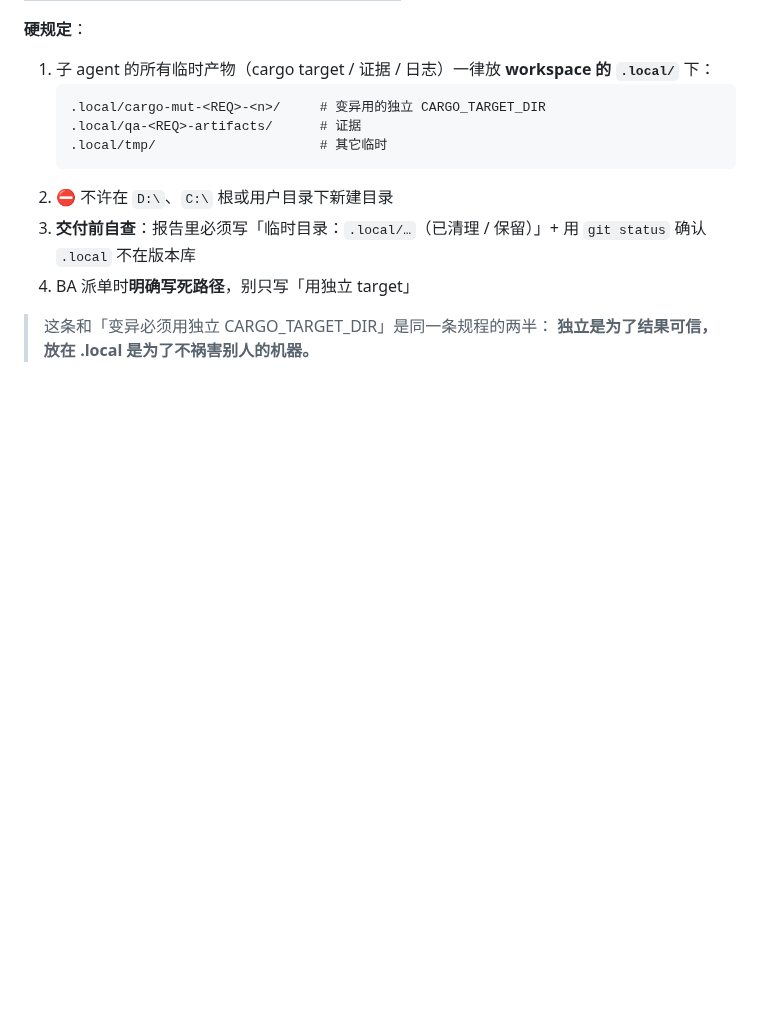
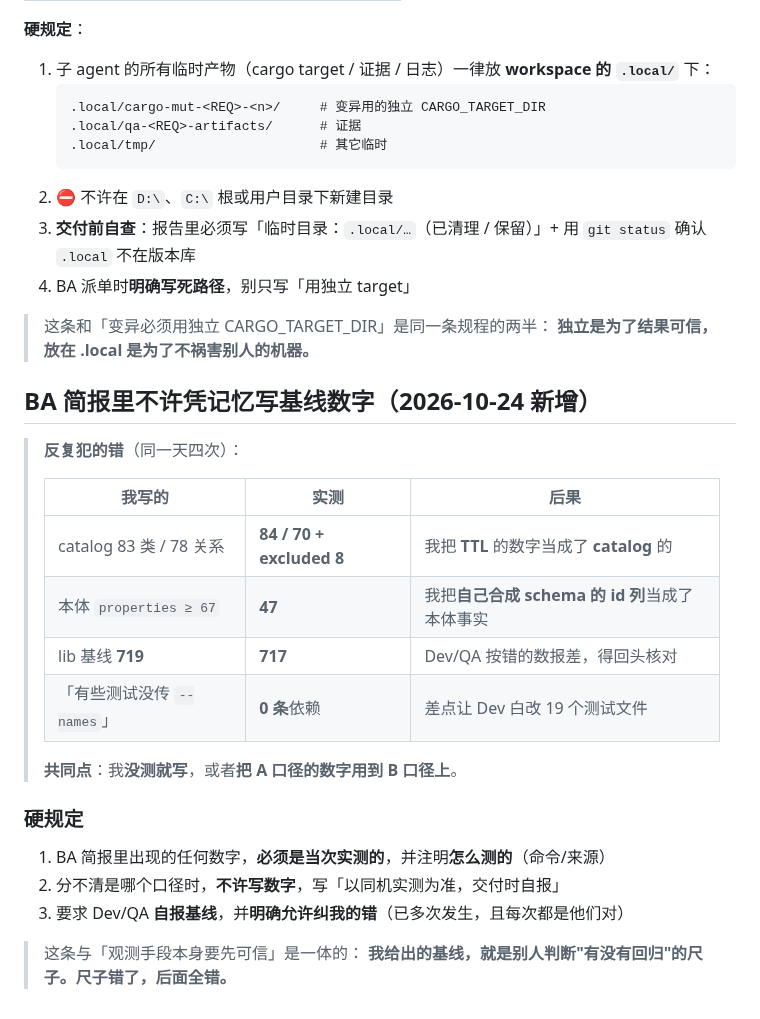
Before and after one commit to myg133/an_onto_demo, a Markdown page: dispatch/rules.md, the part around the change. Drawn GitHub-style; blank space fills up the shorter version.

Commit message:
[BA] 立规程：简报里不许凭记忆写基线数字（今天四次：83/84、47/67、717/719、测试调用点）——数字必须当次实测并注明来源 [session: ba-michael-worksta-14864-20261020-151752]

```diff
--- a/dispatch/rules.md
+++ b/dispatch/rules.md
@@ -568,3 +568,26 @@ QA 与 BA **各自踩了一次**：命令串里含被匹配的模式串，`pkill
 
 > 这条和「变异必须用独立 CARGO_TARGET_DIR」是同一条规程的两半：
 > **独立是为了结果可信，放在 .local 是为了不祸害别人的机器。**
+
+
+## BA 简报里**不许凭记忆写基线数字**（2026-10-24 新增）
+
+> **反复犯的错**（同一天四次）：
+>
+> | 我写的 | 实测 | 后果 |
+> | --- | --- | --- |
+> | catalog 83 类 / 78 关系 | **84 / 70 + excluded 8** | 我把 **TTL** 的数字当成了 **catalog** 的 |
+> | 本体 `properties ≥ 67` | **47** | 我把**自己合成 schema 的 id 列**当成了本体事实 |
+> | lib 基线 **719** | **717** | Dev/QA 按错的数报差，得回头核对 |
+> | 「有些测试没传 `--names`」 | **0 条**依赖 | 差点让 Dev 白改 19 个测试文件 |
+>
+> **共同点**：我**没测就写**，或者**把 A 口径的数字用到 B 口径上**。
+
+### 硬规定
+
+1. BA 简报里出现的任何数字，**必须是当次实测的**，并注明**怎么测的**（命令/来源）
+2. 分不清是哪个口径时，**不许写数字**，写「以同机实测为准，交付时自报」
+3. 要求 Dev/QA **自报基线**，并**明确允许纠我的错**（已多次发生，且每次都是他们对）
+
+> 这条与「观测手段本身要先可信」是一体的：
+> **我给出的基线，就是别人判断"有没有回归"的尺子。尺子错了，后面全错。**
```
